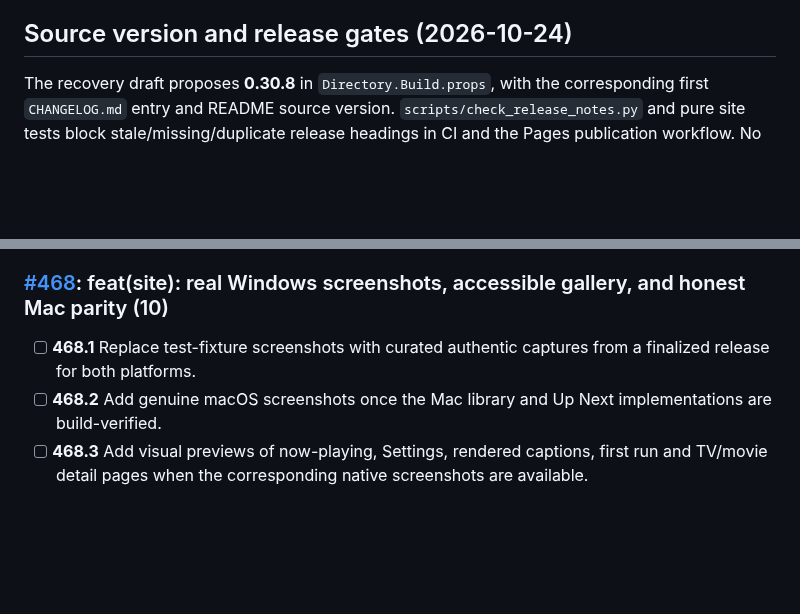
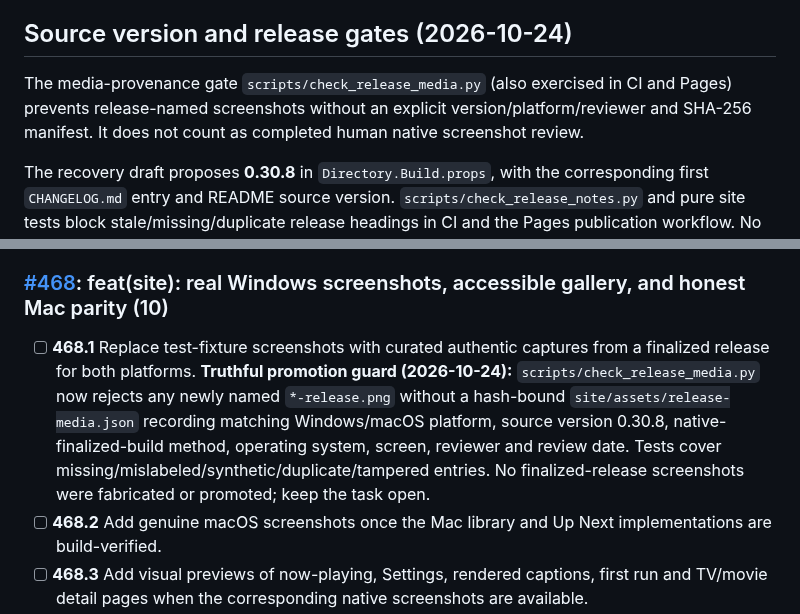
Before and after one commit to tochi-mba/rexplayer, a Markdown page: docs/ux-workstreams/merged-pr-followup-audit.md, 2 parts joined by grey strips. Rendered like a GitHub page; blank space fills up the shorter version.

Commit message:
Track final screenshot provenance safeguards without claiming release imagery reviewed

```diff
--- a/docs/ux-workstreams/merged-pr-followup-audit.md
+++ b/docs/ux-workstreams/merged-pr-followup-audit.md
@@ -3,6 +3,8 @@
 > **Status:** unverified, not completed. This inventory records unchecked items in the source PR descriptions as of 2026-10-23. An unchecked item is not proof that all underlying code is absent, but it is **not acceptance evidence** either. No item may be checked solely because a PR merged or CI was green.
 
 ## Source version and release gates (2026-10-24)
+
+The media-provenance gate `scripts/check_release_media.py` (also exercised in CI and Pages) prevents release-named screenshots without an explicit version/platform/reviewer and SHA-256 manifest. It does not count as completed human native screenshot review.
 
 The recovery draft proposes **0.30.8** in `Directory.Build.props`, with the corresponding first `CHANGELOG.md` entry and README source version. `scripts/check_release_notes.py` and pure site tests block stale/missing/duplicate release headings in CI and the Pages publication workflow. No release has been published by this PR. [Remaining native, release-media and live Pages acceptance procedure](remaining-native-acceptance.md) identifies exact evidence required to close the 23 verification-dominated tasks.
 
@@ -106,7 +108,7 @@ Columns for evidence should be added next to checked entries only after the evid
 
 ### [#468](https://github.com/tochi-mba/rexplayer/pull/468): feat(site): real Windows screenshots, accessible gallery, and honest Mac parity (10)
 
-- [ ] **468.1** Replace test-fixture screenshots with curated authentic captures from a finalized release for both platforms.
+- [ ] **468.1** Replace test-fixture screenshots with curated authentic captures from a finalized release for both platforms. **Truthful promotion guard (2026-10-24):** `scripts/check_release_media.py` now rejects any newly named `*-release.png` without a hash-bound `site/assets/release-media.json` recording matching Windows/macOS platform, source version 0.30.8, native-finalized-build method, operating system, screen, reviewer and review date. Tests cover missing/mislabeled/synthetic/duplicate/tampered entries. No finalized-release screenshots were fabricated or promoted; keep the task open.
 - [ ] **468.2** Add genuine macOS screenshots once the Mac library and Up Next implementations are build-verified.
 - [ ] **468.3** Add visual previews of now-playing, Settings, rendered captions, first run and TV/movie detail pages when the corresponding native screenshots are available.
 - [ ] **468.4** A captured now-playing state, rendered captions and detailed movie view (not available as suitable release-quality native evidence yet).
```
Also changed, not shown: other parts of docs/ux-workstreams/merged-pr-followup-audit.md (+2 -2 lines).
